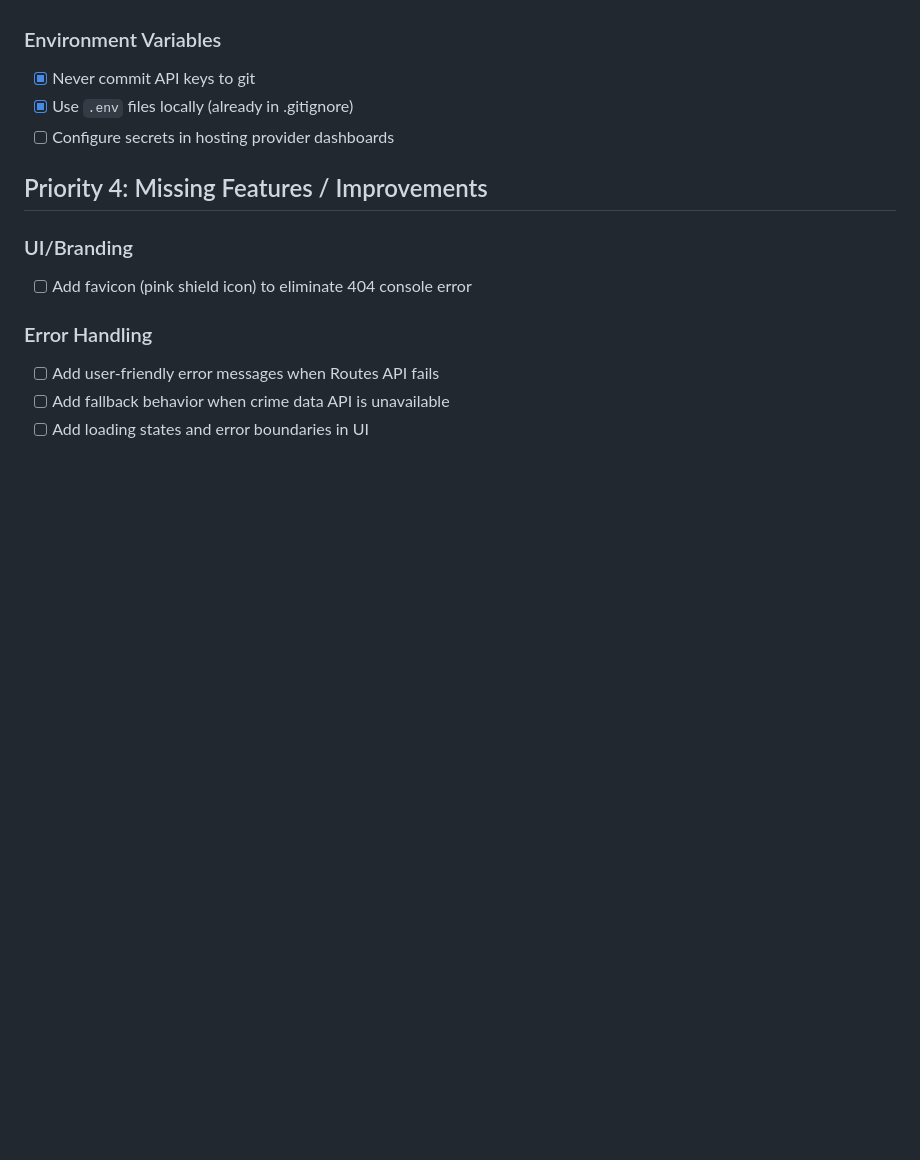
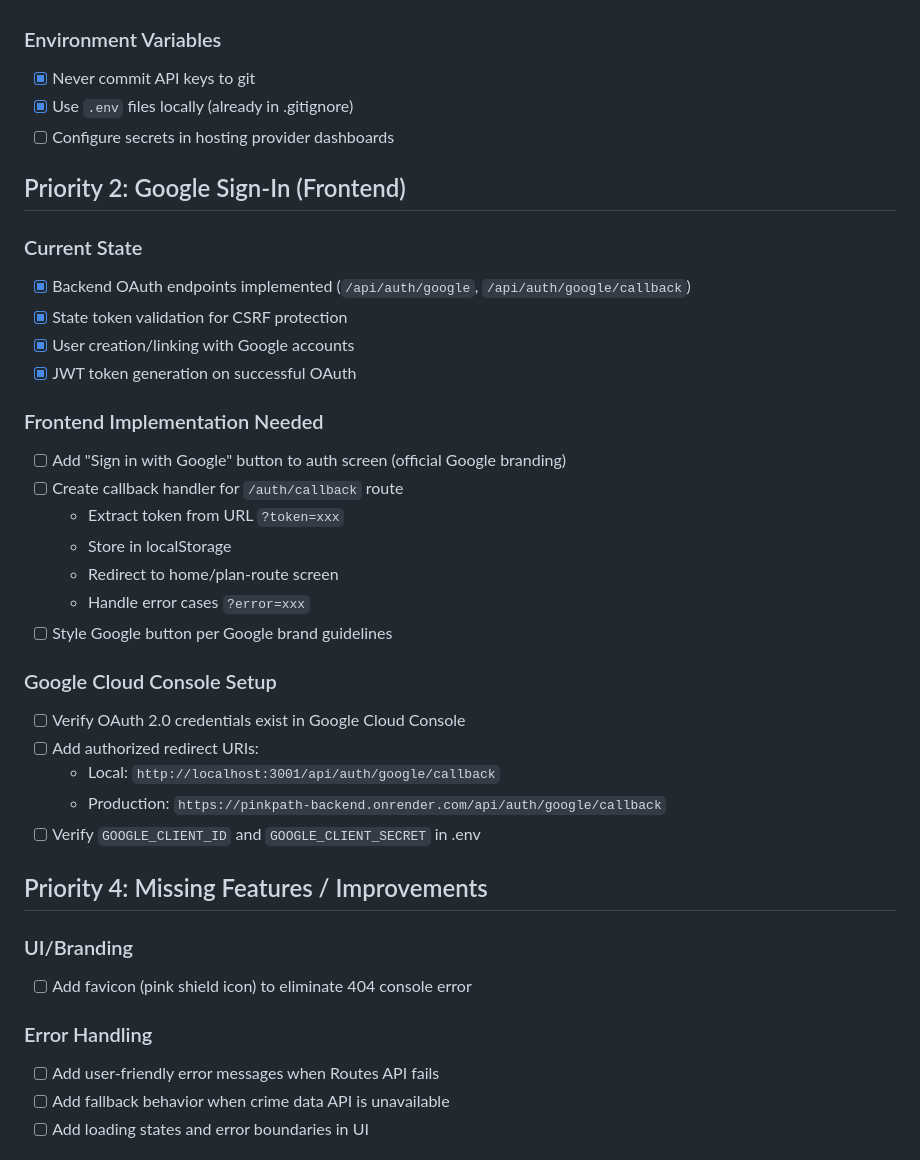
Before and after one commit to briannacorrenti444-oss/PinkPath, a Markdown page: todo.md, the part around the change. GitHub-like rendering; blank space fills up the shorter version.

Commit message:
Add Google Sign-In implementation plan to todo
Backend OAuth is complete, frontend components needed:
- Sign in with Google button
- OAuth callback handler
- Google Cloud Console setup verification

Co-Authored-By: Claude Opus 4.5 <noreply@anthropic.com>

```diff
--- a/todo.md
+++ b/todo.md
@@ -59,6 +59,30 @@
 - [x] Use `.env` files locally (already in .gitignore)
 - [ ] Configure secrets in hosting provider dashboards
 
+## Priority 2: Google Sign-In (Frontend)
+
+### Current State
+- [x] Backend OAuth endpoints implemented (`/api/auth/google`, `/api/auth/google/callback`)
+- [x] State token validation for CSRF protection
+- [x] User creation/linking with Google accounts
+- [x] JWT token generation on successful OAuth
+
+### Frontend Implementation Needed
+- [ ] Add "Sign in with Google" button to auth screen (official Google branding)
+- [ ] Create callback handler for `/auth/callback` route
+  - Extract token from URL `?token=xxx`
+  - Store in localStorage
+  - Redirect to home/plan-route screen
+  - Handle error cases `?error=xxx`
+- [ ] Style Google button per Google brand guidelines
+
+### Google Cloud Console Setup
+- [ ] Verify OAuth 2.0 credentials exist in Google Cloud Console
+- [ ] Add authorized redirect URIs:
+  - Local: `http://localhost:3001/api/auth/google/callback`
+  - Production: `https://pinkpath-backend.onrender.com/api/auth/google/callback`
+- [ ] Verify `GOOGLE_CLIENT_ID` and `GOOGLE_CLIENT_SECRET` in .env
+
 ## Priority 4: Missing Features / Improvements
 
 ### UI/Branding
```
